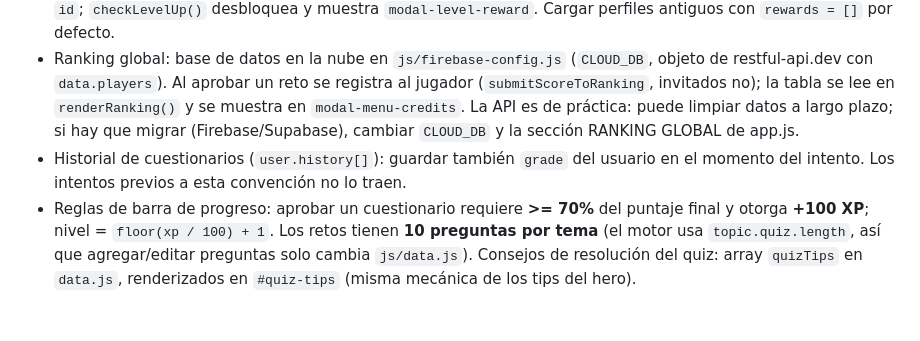
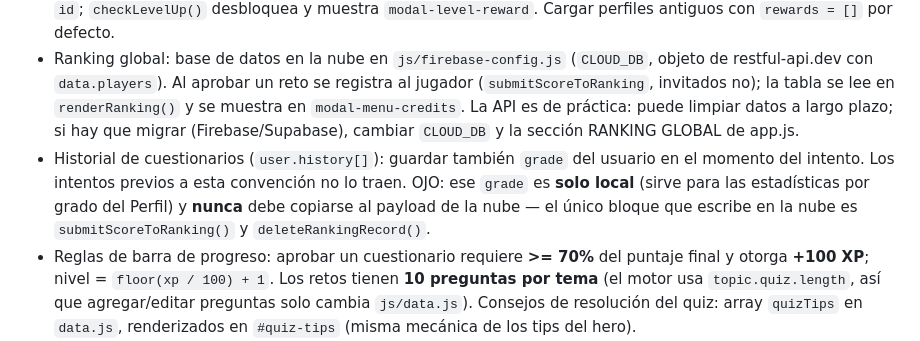
Before and after one commit to alexfloresmorales26-cmyk/Proyecto-Pi, a Markdown page: AGENTS.md, the part around the change. GitHub-like rendering; blank space fills up the shorter version.

Commit message:
Aclarar que el grado del historial es solo local

```diff
--- a/AGENTS.md
+++ b/AGENTS.md
@@ -26,7 +26,7 @@ App educativa de matemáticas para primaria. **Sitio 100% estático**: HTML + CS
   - `matematica_basica_ranking_id` — identificador estable del jugador para su fila en el ranking (no es perfil, no se borra al limpiar datos)
 - Recompensas por nivel: tabla `APP_DATA.levelRewards` (nivel ≥ 2, `id`, `icon`, `name`). `user.rewards` guarda los `id`; `checkLevelUp()` desbloquea y muestra `modal-level-reward`. Cargar perfiles antiguos con `rewards = []` por defecto.
 - Ranking global: base de datos en la nube en `js/firebase-config.js` (`CLOUD_DB`, objeto de restful-api.dev con `data.players`). Al aprobar un reto se registra al jugador (`submitScoreToRanking`, invitados no); la tabla se lee en `renderRanking()` y se muestra en `modal-menu-credits`. La API es de práctica: puede limpiar datos a largo plazo; si hay que migrar (Firebase/Supabase), cambiar `CLOUD_DB` y la sección RANKING GLOBAL de app.js.
-- Historial de cuestionarios (`user.history[]`): guardar también `grade` del usuario en el momento del intento. Los intentos previos a esta convención no lo traen.
+- Historial de cuestionarios (`user.history[]`): guardar también `grade` del usuario en el momento del intento. Los intentos previos a esta convención no lo traen. OJO: ese `grade` es **solo local** (sirve para las estadísticas por grado del Perfil) y **nunca** debe copiarse al payload de la nube — el único bloque que escribe en la nube es `submitScoreToRanking()` y `deleteRankingRecord()`.
 - Reglas de barra de progreso: aprobar un cuestionario requiere **>= 70%** del puntaje final y otorga **+100 XP**; nivel = `floor(xp / 100) + 1`. Los retos tienen **10 preguntas por tema** (el motor usa `topic.quiz.length`, así que agregar/editar preguntas solo cambia `js/data.js`). Consejos de resolución del quiz: array `quizTips` en `data.js`, renderizados en `#quiz-tips` (misma mecánica de los tips del hero).
 - Info extra de apartados: cada `keyPoint` puede tener la propiedad `extra` (dato curioso). Se muestra en un tooltip `.keypoint-tip` al hover (escritorio) o al tocar la tarjeta (celular alterna la clase `open`; el listener se agrega al re-render de la lección). Al agregar apartados nuevos, incluir `extra` para no dejar la tarjeta sin tooltip.
 - Mecánica del quiz (IMPORTANTE, cambiada en 2026-11-07): la ronda 1 tiene las 10 preguntas; al fallar, la opción se marca en rojo, se muestra la pista y **el reto salta solo** a la siguiente (2.2 s, `autoAdvanceTimer`); la pregunta fallada se guarda en `reviewQueue`. Al terminar la ronda 1, si hubo fallos, se muestra el aviso "¡Hora del repaso!" y se repasan **solo esas preguntas** (ahí sí se bloquea la opción y se reintenta hasta acertar; `fixedInReview` guarda las reparadas). El **puntaje final = aciertos de la ronda 1 + preguntas reparadas en el repaso** (`evaluateQuizResults`), así que fallar y corregir no penaliza. `quizAnswers` guarda un registro por pregunta (el primer intento de la ronda 1).
```
